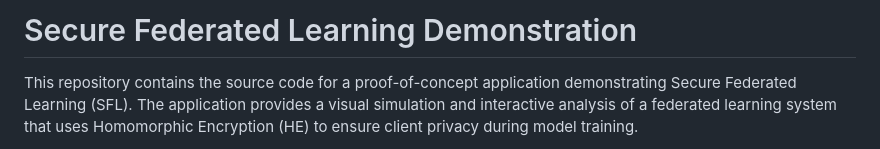
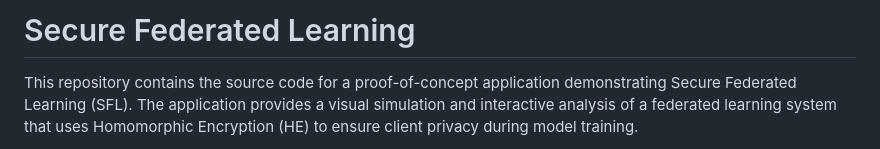
Before and after one commit to Realm07/SecureFL, a Markdown page: README.md, the part around the change. GitHub-like rendering.

```diff
--- a/README.md
+++ b/README.md
@@ -1,4 +1,4 @@
-# Secure Federated Learning Demonstration
+# Secure Federated Learning
 
 This repository contains the source code for a proof-of-concept application demonstrating Secure Federated Learning (SFL). The application provides a visual simulation and interactive analysis of a federated learning system that uses Homomorphic Encryption (HE) to ensure client privacy during model training.
 
```
